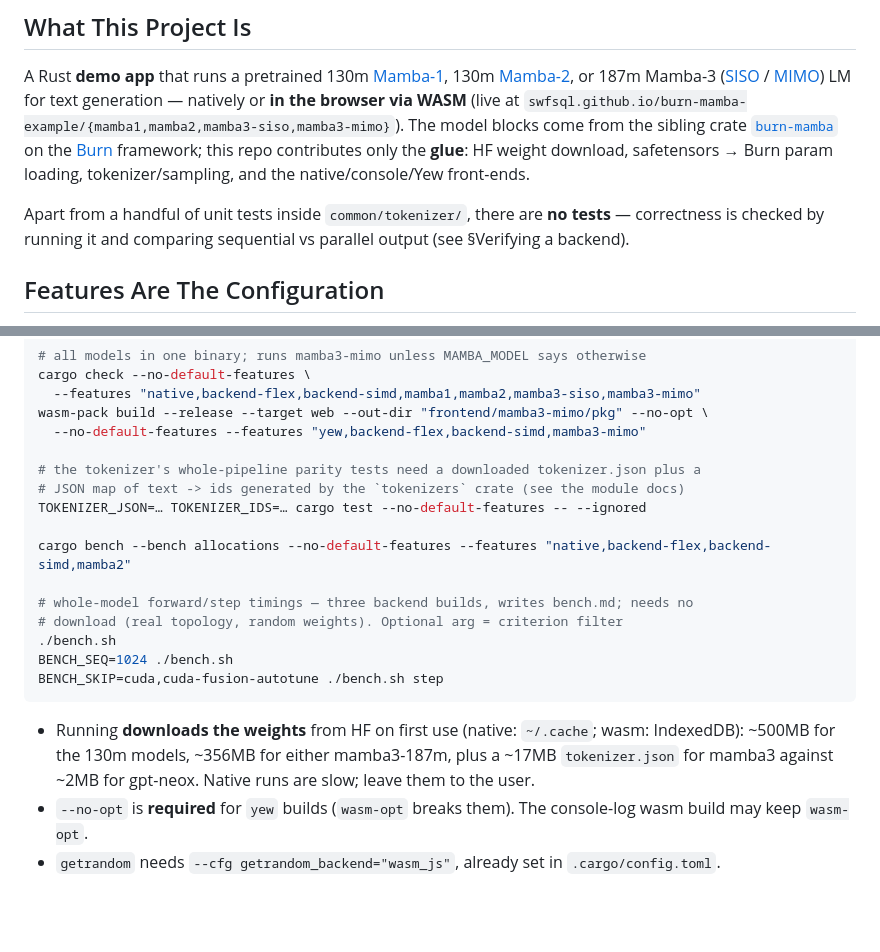
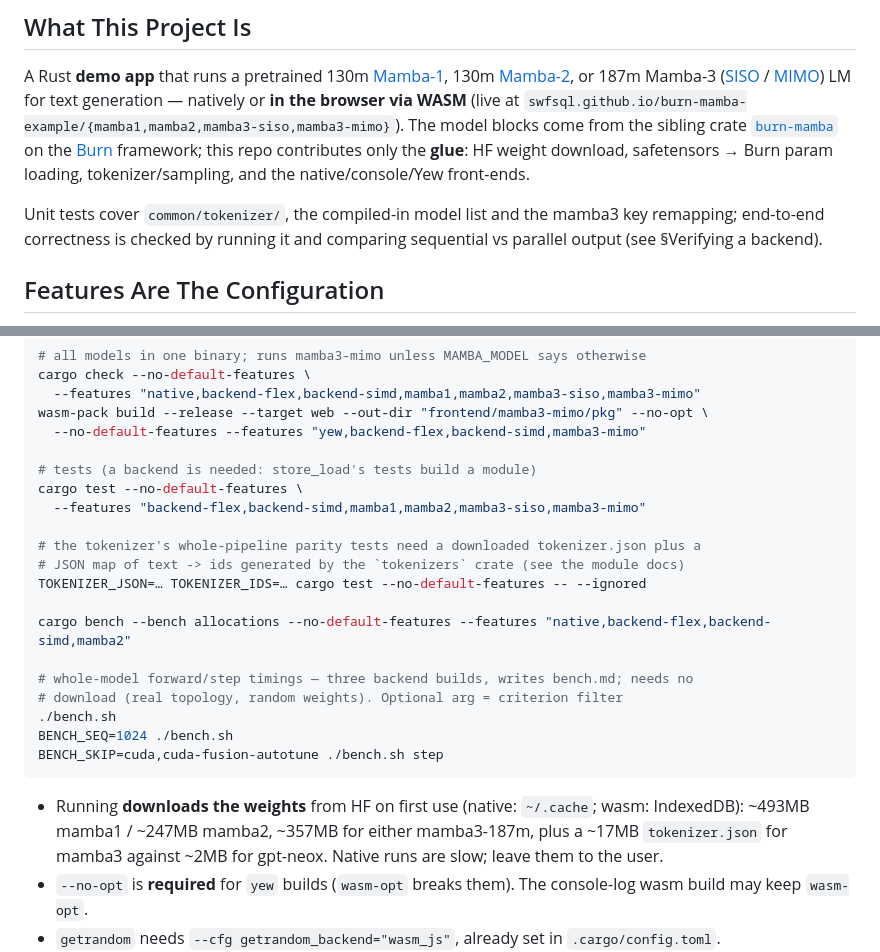
Before and after one commit to swfsql/burn-mamba-example, a Markdown page: CLAUDE.md, 2 parts joined by grey strips. Rendered like a GitHub page; blank space fills up the shorter version.

````diff
--- a/CLAUDE.md
+++ b/CLAUDE.md
@@ -15,9 +15,9 @@ The model blocks come from the sibling crate [`burn-mamba`](../burn-mamba/CLAUDE
 **glue**: HF weight download, safetensors → Burn param loading, tokenizer/sampling, and
 the native/console/Yew front-ends.
 
-Apart from a handful of unit tests inside `common/tokenizer/`, there are **no tests** —
-correctness is checked by running it and comparing sequential vs parallel output
-(see §Verifying a backend).
+Unit tests cover `common/tokenizer/`, the compiled-in model list and the mamba3 key
+remapping; end-to-end correctness is checked by running it and comparing sequential vs
+parallel output (see §Verifying a backend).
 
 ## Features Are The Configuration
 
@@ -67,6 +67,10 @@ cargo check --no-default-features \
 wasm-pack build --release --target web --out-dir "frontend/mamba3-mimo/pkg" --no-opt \
   --no-default-features --features "yew,backend-flex,backend-simd,mamba3-mimo"
 
+# tests (a backend is needed: store_load's tests build a module)
+cargo test --no-default-features \
+  --features "backend-flex,backend-simd,mamba1,mamba2,mamba3-siso,mamba3-mimo"
+
 # the tokenizer's whole-pipeline parity tests need a downloaded tokenizer.json plus a
 # JSON map of text -> ids generated by the `tokenizers` crate (see the module docs)
 TOKENIZER_JSON=… TOKENIZER_IDS=… cargo test --no-default-features -- --ignored
@@ -81,7 +85,7 @@ BENCH_SKIP=cuda,cuda-fusion-autotune ./bench.sh step
 ```
 
 - Running **downloads the weights** from HF on first use (native: `~/.cache`; wasm:
-  IndexedDB): ~500MB for the 130m models, ~356MB for either mamba3-187m, plus a ~17MB
+  IndexedDB): ~493MB mamba1 / ~247MB mamba2, ~357MB for either mamba3-187m, plus a ~17MB
   `tokenizer.json` for mamba3 against ~2MB for gpt-neox. Native runs are slow; leave them
   to the user.
 - `--no-opt` is **required** for `yew` builds (`wasm-opt` breaks them). The console-log
````
Also changed, not shown: README.md (+84 -14 lines).
